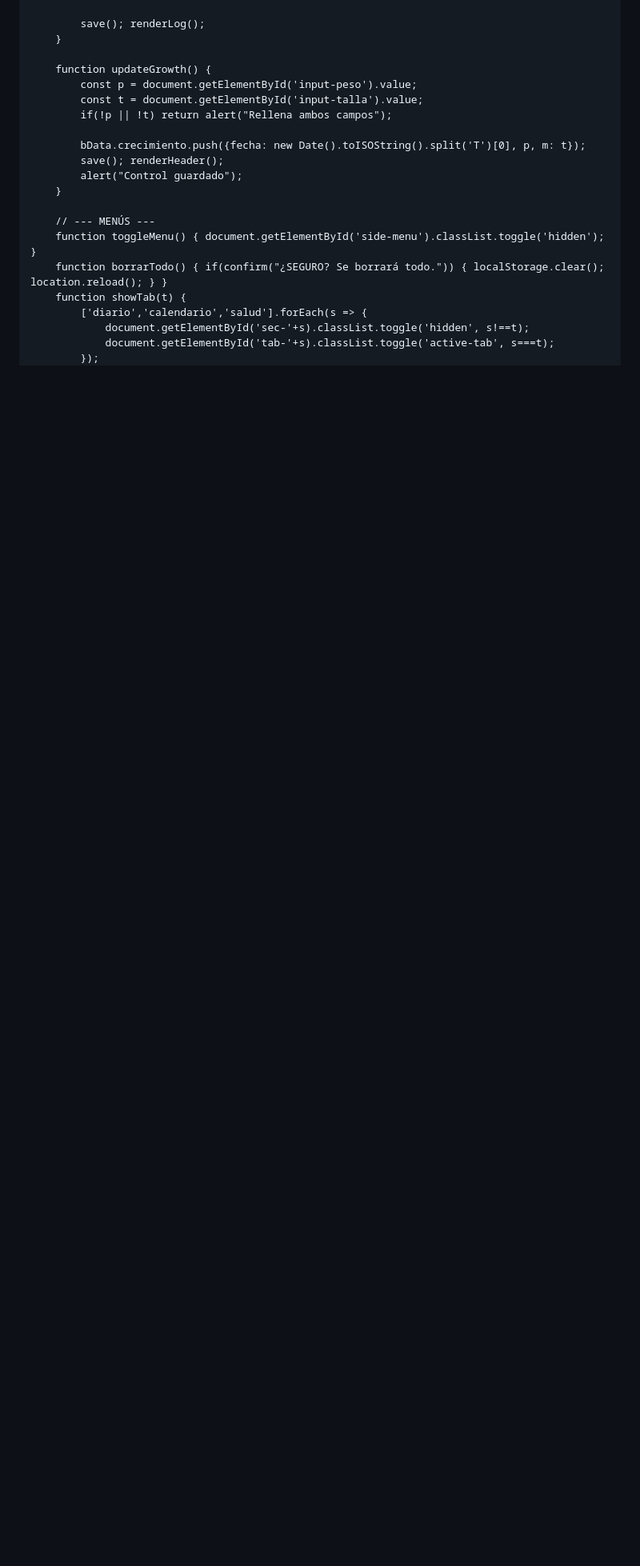
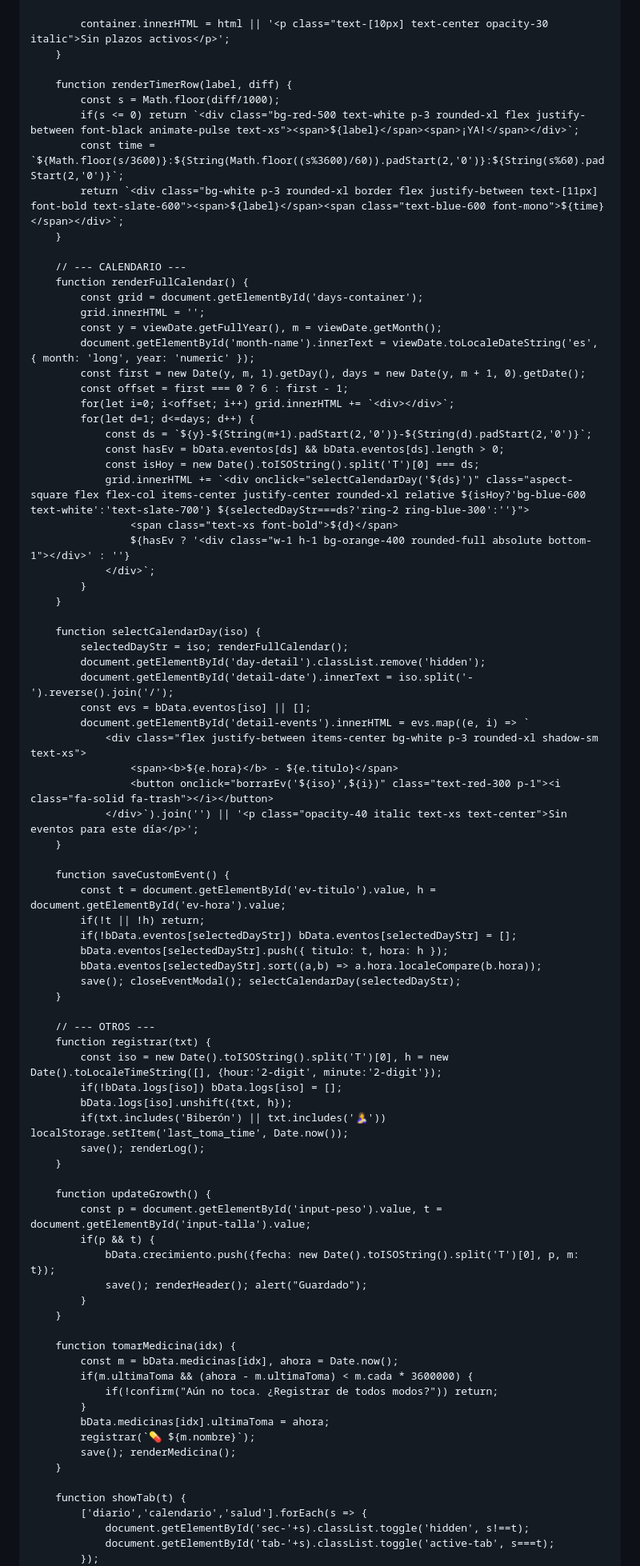
Before and after one commit to BizMadriz/Eva-Care, a Markdown page: README.md, the part around one of its changes. Shown at 80% size. GitHub-like rendering; blank space fills up the shorter version.

```diff
--- a/README.md
+++ b/README.md
@@ -292,21 +246,83 @@
             }
 
+            container.innerHTML = html || '<p class="text-[10px] text-center opacity-30 italic">Sin plazos activos</p>';
+        }
+
+        function renderTimerRow(label, diff) {
+            const s = Math.floor(diff/1000);
+            if(s <= 0) return `<div class="bg-red-500 text-white p-3 rounded-xl flex justify-between font-black animate-pulse text-xs"><span>${label}</span><span>¡YA!</span></div>`;
+            const time = `${Math.floor(s/3600)}:${String(Math.floor((s%3600)/60)).padStart(2,'0')}:${String(s%60).padStart(2,'0')}`;
+            return `<div class="bg-white p-3 rounded-xl border flex justify-between text-[11px] font-bold text-slate-600"><span>${label}</span><span class="text-blue-600 font-mono">${time}</span></div>`;
+        }
+
+        // --- CALENDARIO ---
+        function renderFullCalendar() {
+            const grid = document.getElementById('days-container');
+            grid.innerHTML = '';
+            const y = viewDate.getFullYear(), m = viewDate.getMonth();
+            document.getElementById('month-name').innerText = viewDate.toLocaleDateString('es', { month: 'long', year: 'numeric' });
+            const first = new Date(y, m, 1).getDay(), days = new Date(y, m + 1, 0).getDate();
+            const offset = first === 0 ? 6 : first - 1;
+            for(let i=0; i<offset; i++) grid.innerHTML += `<div></div>`;
+            for(let d=1; d<=days; d++) {
+                const ds = `${y}-${String(m+1).padStart(2,'0')}-${String(d).padStart(2,'0')}`;
+                const hasEv = bData.eventos[ds] && bData.eventos[ds].length > 0;
+                const isHoy = new Date().toISOString().split('T')[0] === ds;
+                grid.innerHTML += `<div onclick="selectCalendarDay('${ds}')" class="aspect-square flex flex-col items-center justify-center rounded-xl relative ${isHoy?'bg-blue-600 text-white':'text-slate-700'} ${selectedDayStr===ds?'ring-2 ring-blue-300':''}">
+                    <span class="text-xs font-bold">${d}</span>
+                    ${hasEv ? '<div class="w-1 h-1 bg-orange-400 rounded-full absolute bottom-1"></div>' : ''}
+                </div>`;
+            }
+        }
+
+        function selectCalendarDay(iso) {
+            selectedDayStr = iso; renderFullCalendar();
+            document.getElementById('day-detail').classList.remove('hidden');
+            document.getElementById('detail-date').innerText = iso.split('-').reverse().join('/');
+            const evs = bData.eventos[iso] || [];
+            document.getElementById('detail-events').innerHTML = evs.map((e, i) => `
+                <div class="flex justify-between items-center bg-white p-3 rounded-xl shadow-sm text-xs">
+                    <span><b>${e.hora}</b> - ${e.titulo}</span>
+                    <button onclick="borrarEv('${iso}',${i})" class="text-red-300 p-1"><i class="fa-solid fa-trash"></i></button>
+                </div>`).join('') || '<p class="opacity-40 italic text-xs text-center">Sin eventos para este día</p>';
+        }
+
+        function saveCustomEvent() {
+            const t = document.getElementById('ev-titulo').value, h = document.getElementById('ev-hora').value;
+            if(!t || !h) return;
+            if(!bData.eventos[selectedDayStr]) bData.eventos[selectedDayStr] = [];
+            bData.eventos[selectedDayStr].push({ titulo: t, hora: h });
+            bData.eventos[selectedDayStr].sort((a,b) => a.hora.localeCompare(b.hora));
+            save(); closeEventModal(); selectCalendarDay(selectedDayStr);
+        }
+
+        // --- OTROS ---
+        function registrar(txt) {
+            const iso = new Date().toISOString().split('T')[0], h = new Date().toLocaleTimeString([], {hour:'2-digit', minute:'2-digit'});
+            if(!bData.logs[iso]) bData.logs[iso] = [];
+            bData.logs[iso].unshift({txt, h});
+            if(txt.includes('Biberón') || txt.includes('🤱')) localStorage.setItem('last_toma_time', Date.now());
             save(); renderLog();
         }
 
         function updateGrowth() {
-            const p = document.getElementById('input-peso').value;
-            const t = document.getElementById('input-talla').value;
-            if(!p || !t) return alert("Rellena ambos campos");
-
-            bData.crecimiento.push({fecha: new Date().toISOString().split('T')[0], p, m: t});
-            save(); renderHeader();
-            alert("Control guardado");
+            const p = document.getElementById('input-peso').value, t = document.getElementById('input-talla').value;
+            if(p && t) {
+                bData.crecimiento.push({fecha: new Date().toISOString().split('T')[0], p, m: t});
+                save(); renderHeader(); alert("Guardado");
+            }
         }
 
-        // --- MENÚS ---
-        function toggleMenu() { document.getElementById('side-menu').classList.toggle('hidden'); }
-        function borrarTodo() { if(confirm("¿SEGURO? Se borrará todo.")) { localStorage.clear(); location.reload(); } }
+        function tomarMedicina(idx) {
+            const m = bData.medicinas[idx], ahora = Date.now();
+            if(m.ultimaToma && (ahora - m.ultimaToma) < m.cada * 3600000) {
+                if(!confirm("Aún no toca. ¿Registrar de todos modos?")) return;
+            }
+            bData.medicinas[idx].ultimaToma = ahora;
+            registrar(`💊 ${m.nombre}`);
+            save(); renderMedicina();
+        }
+
         function showTab(t) {
             ['diario','calendario','salud'].forEach(s => {
                 document.getElementById('sec-'+s).classList.toggle('hidden', s!==t);
```
Also changed, not shown: other parts of README.md (+82 -128 lines).
